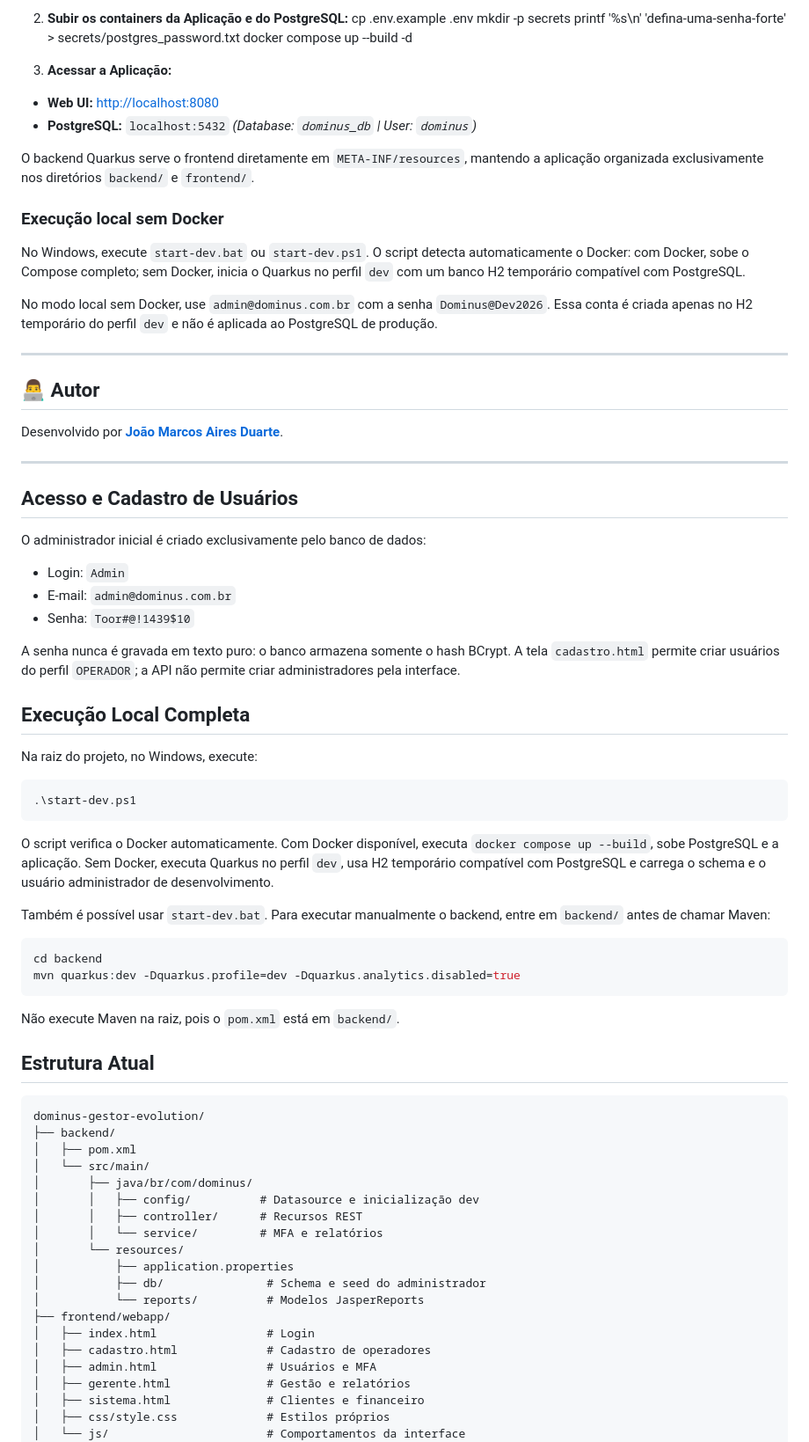
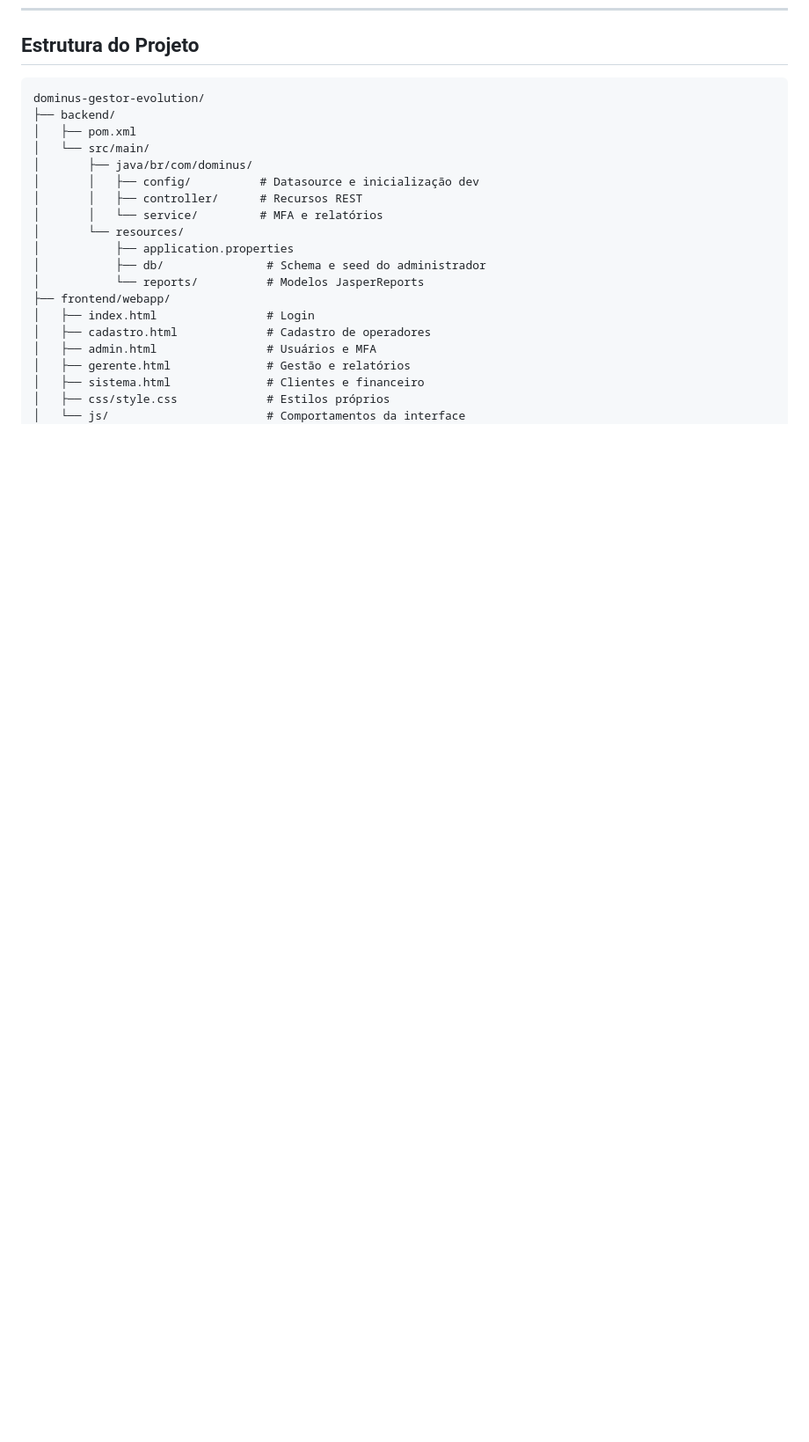
Before and after one commit to JotaMarcos/Dominus-Gestor-Evolution, a Markdown page: README.md, the part around one of its changes. Shown at 88% size. Rendered like a GitHub page; blank space fills up the shorter version.

````diff
--- a/README.md
+++ b/README.md
@@ -82,60 +40,4 @@ dominus-gestor-evolution/
-2. **Subir os containers da Aplicação e do PostgreSQL:**
-   cp .env.example .env
-   mkdir -p secrets
-   printf '%s\n' 'defina-uma-senha-forte' > secrets/postgres_password.txt
-   docker compose up --build -d
-
-3. **Acessar a Aplicação:**
-
-- **Web UI:** [http://localhost:8080](http://localhost:8080)
-- **PostgreSQL:** `localhost:5432` _(Database: `dominus_db` | User: `dominus`)_
-
-O backend Quarkus serve o frontend diretamente em `META-INF/resources`, mantendo a aplicação organizada exclusivamente nos diretórios `backend/` e `frontend/`.
-
-### Execução local sem Docker
-
-No Windows, execute `start-dev.bat` ou `start-dev.ps1`. O script detecta automaticamente o Docker: com Docker, sobe o Compose completo; sem Docker, inicia o Quarkus no perfil `dev` com um banco H2 temporário compatível com PostgreSQL.
-
-No modo local sem Docker, use `admin@dominus.com.br` com a senha `Dominus@Dev2026`. Essa conta é criada apenas no H2 temporário do perfil `dev` e não é aplicada ao PostgreSQL de produção.
-
----
-
-## 👨‍💻 Autor
-
-Desenvolvido por **[João Marcos Aires Duarte](https://github.com/JotaMarcos)**.
-
----
-
-## Acesso e Cadastro de Usuários
-
-O administrador inicial é criado exclusivamente pelo banco de dados:
-
-- Login: `Admin`
-- E-mail: `admin@dominus.com.br`
-- Senha: `Toor#@!1439$10`
-
-A senha nunca é gravada em texto puro: o banco armazena somente o hash BCrypt. A tela `cadastro.html` permite criar usuários do perfil `OPERADOR`; a API não permite criar administradores pela interface.
-
-## Execução Local Completa
-
-Na raiz do projeto, no Windows, execute:
-
-```powershell
-.\start-dev.ps1
-```
-
-O script verifica o Docker automaticamente. Com Docker disponível, executa `docker compose up --build`, sobe PostgreSQL e a aplicação. Sem Docker, executa Quarkus no perfil `dev`, usa H2 temporário compatível com PostgreSQL e carrega o schema e o usuário administrador de desenvolvimento.
-
-Também é possível usar `start-dev.bat`. Para executar manualmente o backend, entre em `backend/` antes de chamar Maven:
-
-```powershell
-cd backend
-mvn quarkus:dev -Dquarkus.profile=dev -Dquarkus.analytics.disabled=true
-```
-
-Não execute Maven na raiz, pois o `pom.xml` está em `backend/`.
-
-## Estrutura Atual
+## Estrutura do Projeto
 
 ```text
 dominus-gestor-evolution/
````
Also changed, not shown: other parts of README.md (+80 -63 lines).
